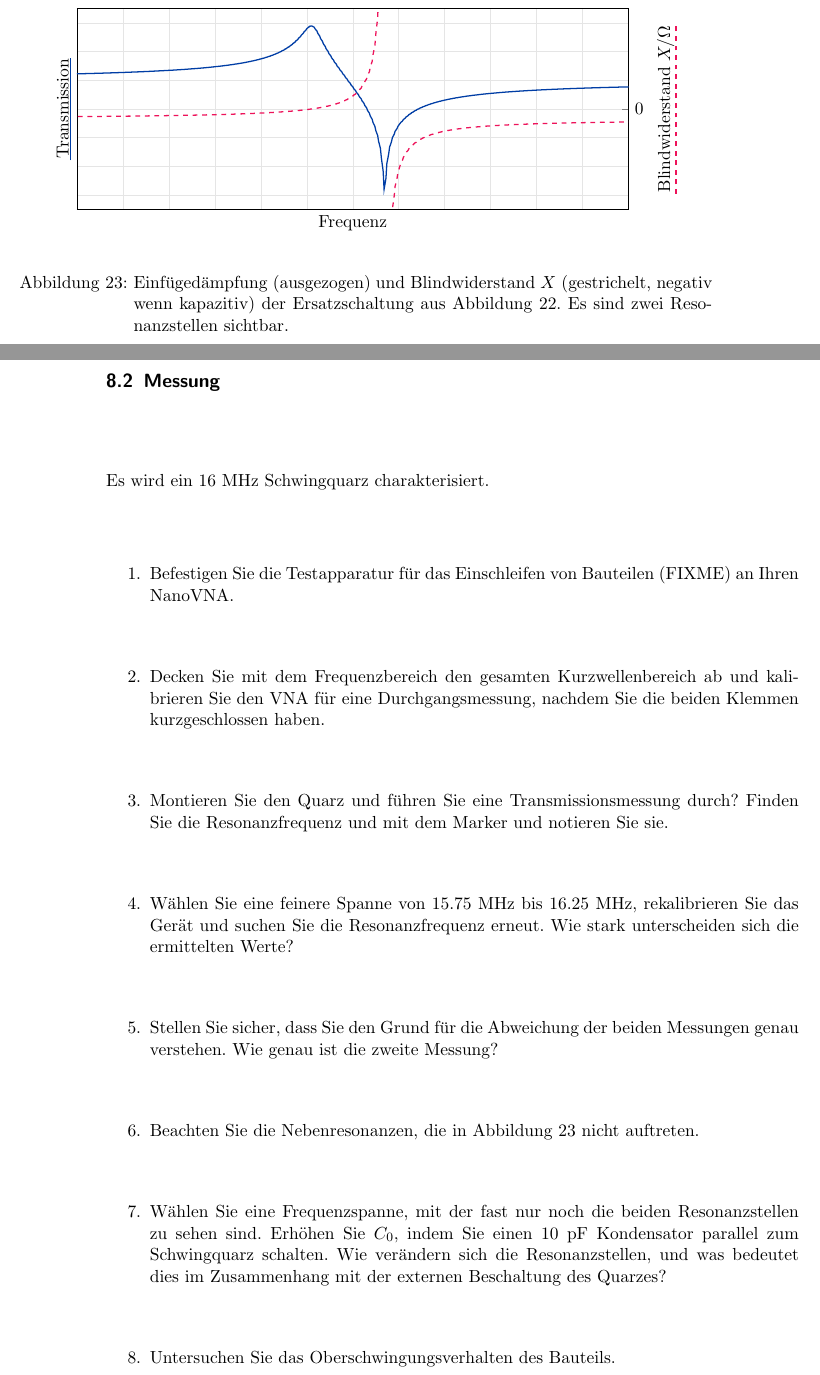
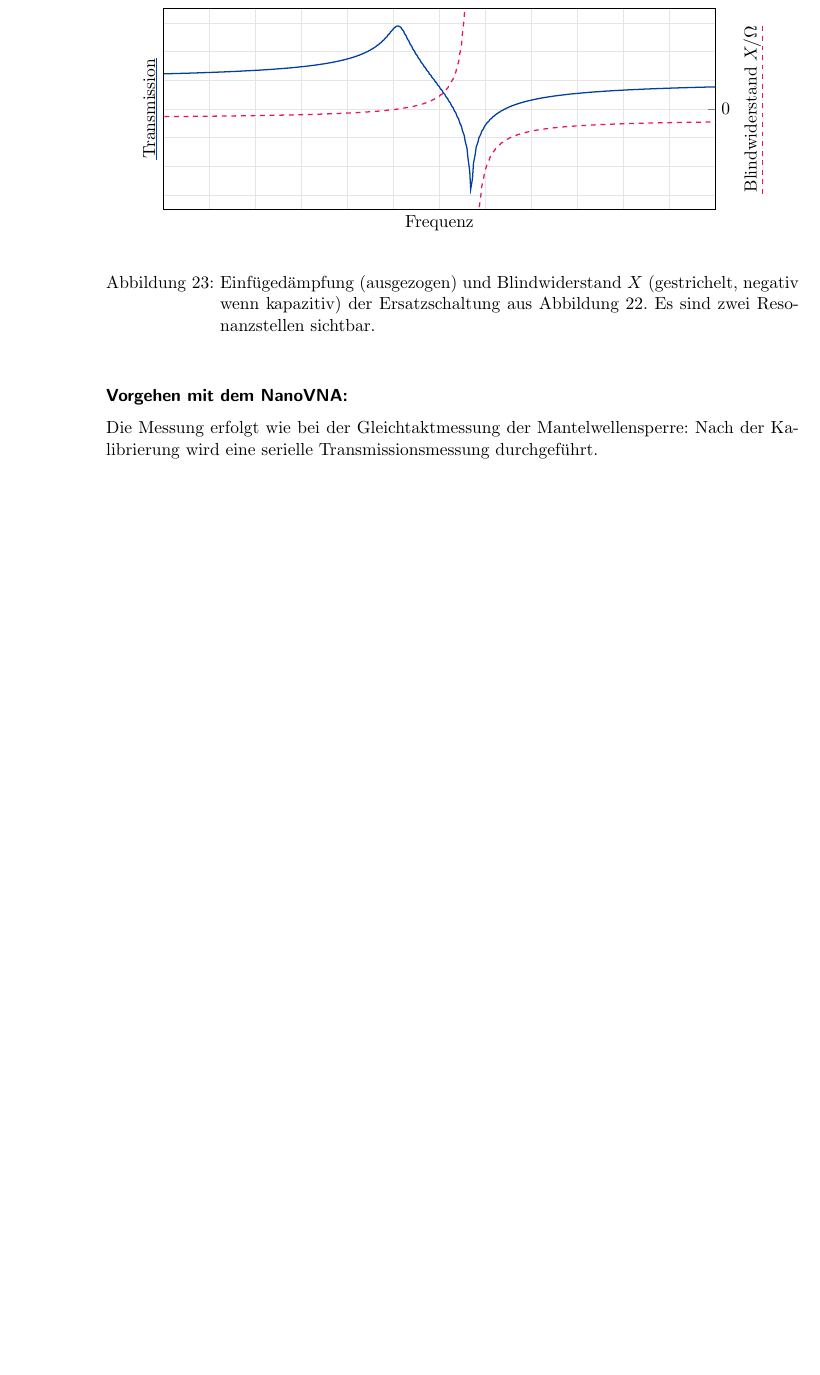
Before and after one commit to HB9UF/nanovna_workshop, a LaTeX document (skript/nanovna_workshop_skript.tex): two parts of pages 29 and 30 of 33 before the commit and part of page 30 of 32 after it, the two joined at a grey line, cut so that both start at the same text, the shorter picture padded with empty space. Compiled offline with pdfLaTeX; an older LaTeX class or package is replaced by its successor.

Commit message:
Reworking section on crystals

```diff
--- a/skript/nanovna_workshop_skript.tex
+++ b/skript/nanovna_workshop_skript.tex
@@ -1637,6 +1637,3 @@ $$
 f_r = \frac{1}{2\pi\sqrt{L_1\cdot C_1}}
 $$
 
-
-
-\begin{figure}
@@ -1643,3 +1652,4 @@ $$
+\begin{figure}[H]
 \begin{center}
 \begin{tikzpicture}
 \pgfplotsset{set layers}
@@ -1699,21 +1697,6 @@ anderen Gerätschaften.) Für eine gute Übersicht sei auf \cite{kortke2002} ver
-\subsection{Messung}
-
-Es wird ein 16~MHz Schwingquarz charakterisiert.
-
-\begin{enumerate}
-    \item Befestigen Sie die Testapparatur für das Einschleifen von Bauteilen (FIXME) an Ihren NanoVNA.
-    \item Decken Sie mit dem Frequenzbereich den gesamten Kurzwellenbereich ab und kalibrieren Sie den VNA für eine
-        Durchgangsmessung, nachdem Sie die beiden Klemmen kurzgeschlossen haben.
-    \item Montieren Sie den Quarz und führen Sie eine Transmissionsmessung durch? Finden Sie die Resonanzfrequenz und
-        mit dem Marker und notieren Sie sie.
-    \item Wählen Sie eine feinere Spanne von 15.75~MHz bis 16.25~MHz,
-        rekalibrieren Sie das Gerät und suchen Sie die Resonanzfrequenz erneut. Wie stark unterscheiden sich die ermittelten Werte?
-    \item Stellen Sie sicher, dass Sie den Grund für die Abweichung der beiden Messungen genau verstehen. Wie genau ist die zweite Messung?
-    \item Beachten Sie die Nebenresonanzen, die in Abbildung \ref{fig:quarzidealplot} nicht auftreten.
-    \item Wählen Sie eine Frequenzspanne, mit der fast nur noch die beiden Resonanzstellen zu sehen sind. Erhöhen Sie $C_0$, indem Sie einen 10~pF Kondensator parallel zum Schwingquarz schalten. Wie verändern sich die Resonanzstellen, und was bedeutet dies im Zusammenhang mit der externen Beschaltung des Quarzes?
-    \item Untersuchen Sie das Oberschwingungsverhalten des Bauteils.
-
-\end{enumerate}
+\minisec{Vorgehen mit dem NanoVNA:}
+Die Messung erfolgt wie bei der Gleichtaktmessung der Mantelwellensperre: Nach der Kalibrierung wird
+eine serielle Transmissionsmessung durchgeführt.
 
 \section{FIXME: Transformatoren zur Impedanzwandlung}\label{sec:impedanztrafo}
 
```
Also changed, not shown: skript/nanovna_workshop_skript.tex (33 more changed lines).
